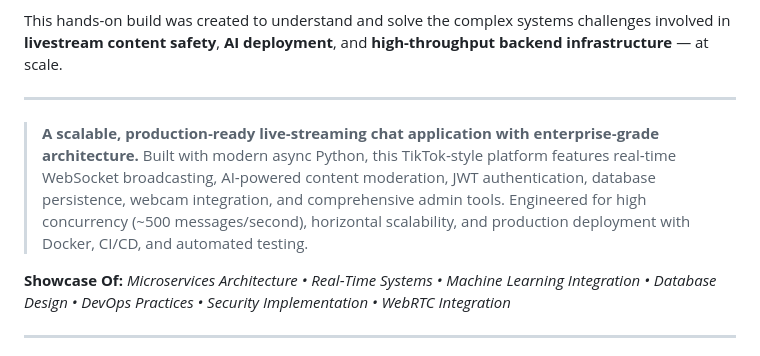
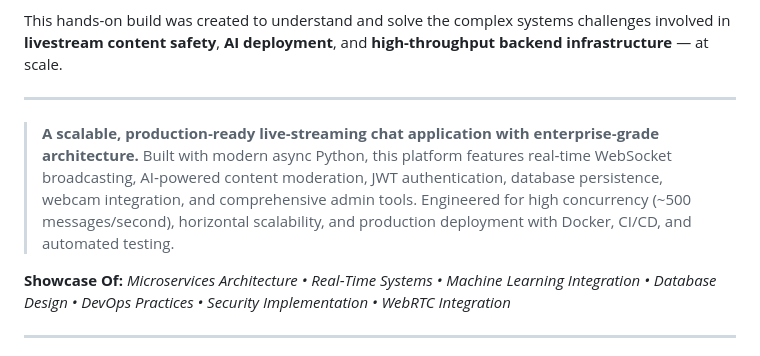
Before and after one commit to adriaan-vdb/SafeStream, a Markdown page: README.md, the part around the change. Drawn GitHub-style.

```diff
--- a/README.md
+++ b/README.md
@@ -18,7 +18,7 @@ This hands-on build was created to understand and solve the complex systems chal
 
 ---
 
-> **A scalable, production‑ready live‑streaming chat application with enterprise‑grade architecture.** Built with modern async Python, this TikTok‑style platform features real‑time WebSocket broadcasting, AI‑powered content moderation, JWT authentication, database persistence, webcam integration, and comprehensive admin tools. Engineered for high concurrency (\~500 messages/second), horizontal scalability, and production deployment with Docker, CI/CD, and automated testing.
+> **A scalable, production‑ready live‑streaming chat application with enterprise‑grade architecture.** Built with modern async Python, this platform features real‑time WebSocket broadcasting, AI‑powered content moderation, JWT authentication, database persistence, webcam integration, and comprehensive admin tools. Engineered for high concurrency (\~500 messages/second), horizontal scalability, and production deployment with Docker, CI/CD, and automated testing.
 
 **Showcase Of:**
 *Microservices Architecture • Real‑Time Systems • Machine Learning Integration • Database Design • DevOps Practices • Security Implementation • WebRTC Integration*
```
